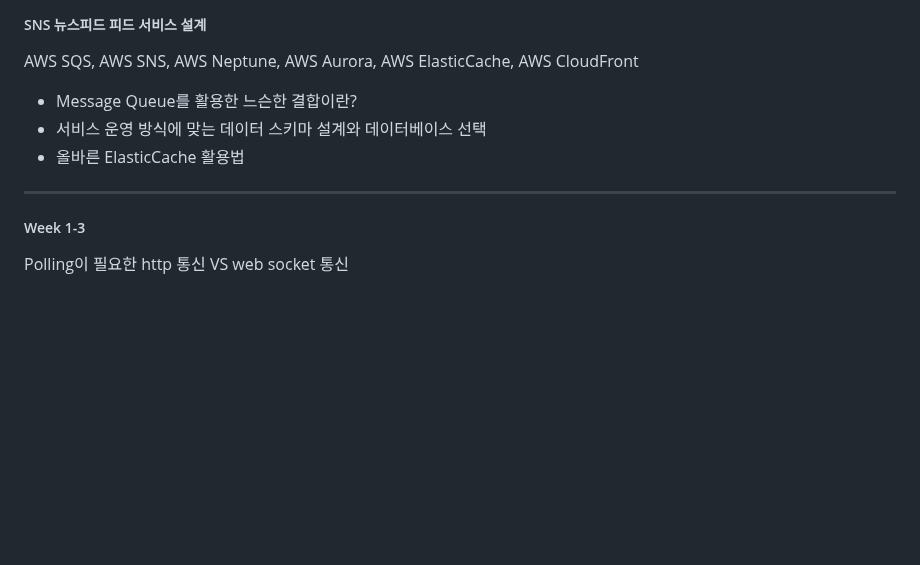
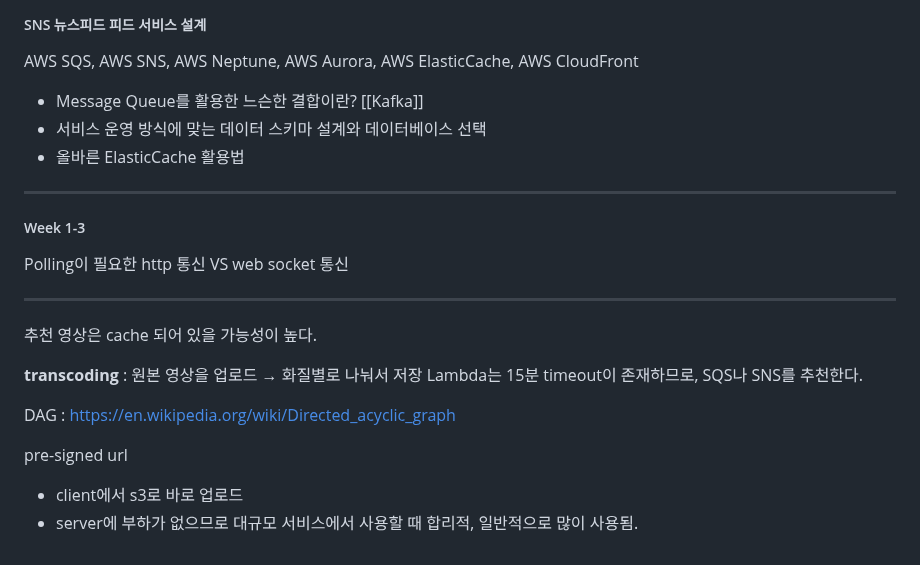
Before and after one commit to codeleo-cat/amari-s-dev-log, a Markdown page: AWS를 활용한 시스템 아키텍처 설계.md, the part around the change. Drawn GitHub-style; blank space fills up the shorter version.

Commit message:
vault backup: 2024-03-14 09:04:35

```diff
--- a/AWS를 활용한 시스템 아키텍처 설계.md
+++ b/AWS를 활용한 시스템 아키텍처 설계.md
@@ -46,7 +46,7 @@ instagram에서 쓰는 카산드라 DB. multi-write가 가능하다. write를
 ##### SNS 뉴스피드 피드 서비스 설계
 
 AWS SQS, AWS SNS, AWS Neptune, AWS Aurora, AWS ElasticCache, AWS CloudFront
-- Message Queue를 활용한 느슨한 결합이란?
+- Message Queue를 활용한 느슨한 결합이란? [[Kafka]]
 - 서비스 운영 방식에 맞는 데이터 스키마 설계와 데이터베이스 선택
 - 올바른 ElasticCache 활용법
 
@@ -54,3 +54,16 @@ AWS SQS, AWS SNS, AWS Neptune, AWS Aurora, AWS ElasticCache, AWS CloudFront
 ##### Week 1-3
 
 Polling이 필요한 http 통신 VS web socket 통신
+
+---
+
+추천 영상은 cache 되어 있을 가능성이 높다.
+
+**transcoding** : 원본 영상을 업로드 &rarr; 화질별로 나눠서 저장
+Lambda는 15분 timeout이 존재하므로, SQS나 SNS를 추천한다.
+
+DAG : https://en.wikipedia.org/wiki/Directed_acyclic_graph
+
+pre-signed url
+- client에서 s3로 바로 업로드
+- server에 부하가 없으므로 대규모 서비스에서 사용할 때 합리적, 일반적으로 많이 사용됨.
```
Also changed, not shown: Books/그림으로 배우는 리눅스 구조.md (added, +1 -0 lines).
